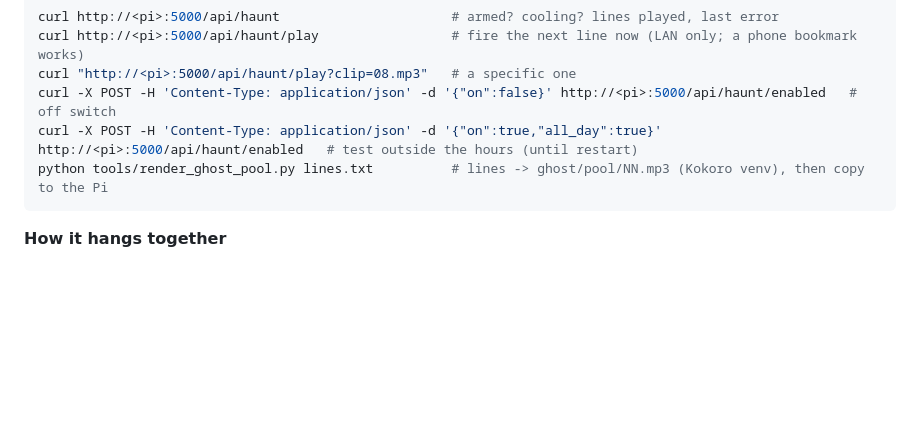
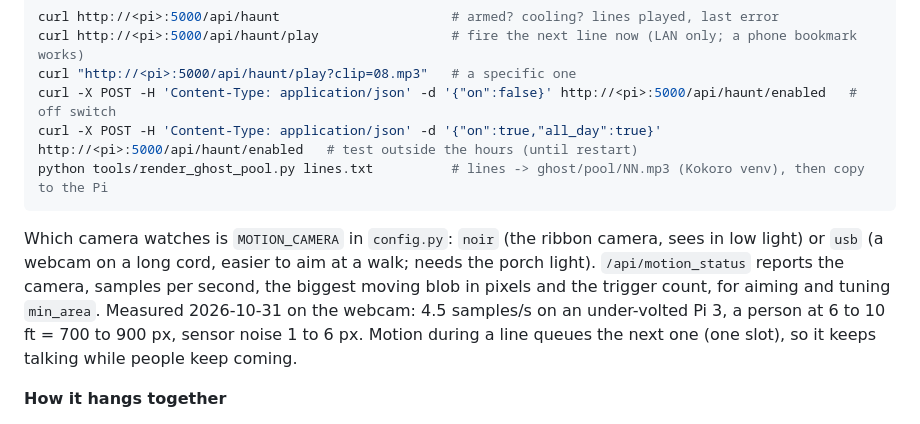
Before and after one commit to tillo13/raspberrypi_birdcam, a Markdown page: README.md, the part around the change. Rendered like a GitHub page; blank space fills up the shorter version.

Commit message:
README: MOTION_CAMERA, motion diagnostics and the queue, with 2026-10-31 webcam measurements.

````diff
--- a/README.md
+++ b/README.md
@@ -181,6 +181,12 @@ curl -X POST -H 'Content-Type: application/json' -d '{"on":true,"all_day":true}'
 python tools/render_ghost_pool.py lines.txt          # lines -> ghost/pool/NN.mp3 (Kokoro venv), then copy to the Pi
 ```
 
+Which camera watches is `MOTION_CAMERA` in `config.py`: `noir` (the ribbon camera, sees in low light) or `usb`
+(a webcam on a long cord, easier to aim at a walk; needs the porch light). `/api/motion_status` reports the camera,
+samples per second, the biggest moving blob in pixels and the trigger count, for aiming and tuning `min_area`.
+Measured 2026-10-31 on the webcam: 4.5 samples/s on an under-volted Pi 3, a person at 6 to 10 ft = 700 to 900 px,
+sensor noise 1 to 6 px. Motion during a line queues the next one (one slot), so it keeps talking while people keep coming.
+
 **How it hangs together**
 - **Trigger**: `BirdCam._on_motion` in `app.py`, the same hook that saves a bird capture.
   Ghost mode adds a second listener; it never replaces the capture, so every trick-or-treater
````
